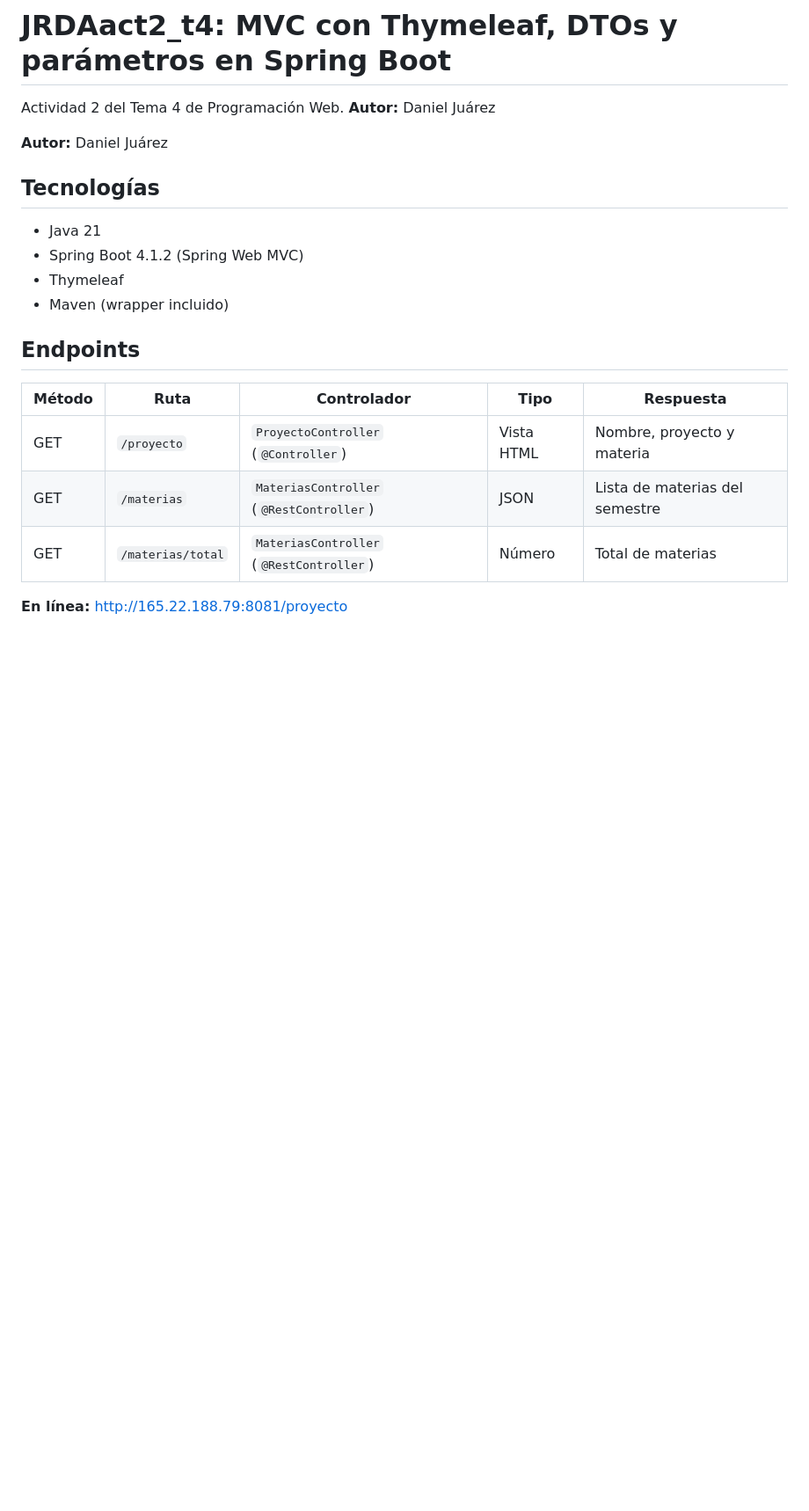
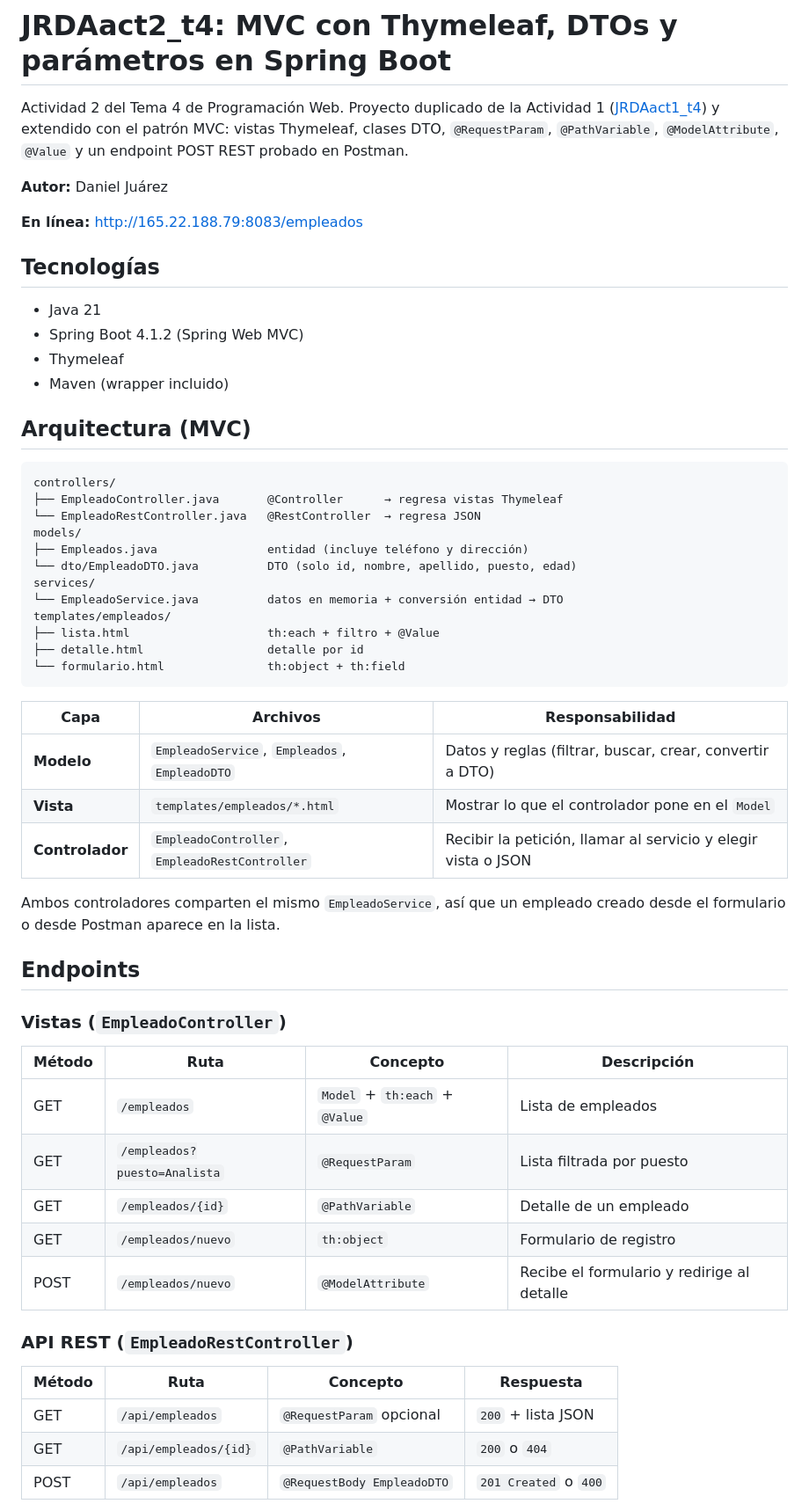
Before and after one commit to DaniielA5/JRDAact2_t4, a Markdown page: README.md, the part around one of its changes. Shown at 88% size. Drawn GitHub-style; blank space fills up the shorter version.

````diff
--- a/README.md
+++ b/README.md
@@ -1,8 +1,10 @@
 # JRDAact2_t4: MVC con Thymeleaf, DTOs y parámetros en Spring Boot
 
-Actividad 2 del Tema 4 de Programación Web. **Autor:** Daniel Juárez
+Actividad 2 del Tema 4 de Programación Web. Proyecto duplicado de la Actividad 1 ([JRDAact1_t4](https://github.com/DaniielA5/JRDAact1_t4)) y extendido con el patrón MVC: vistas Thymeleaf, clases DTO, `@RequestParam`, `@PathVariable`, `@ModelAttribute`, `@Value` y un endpoint POST REST probado en Postman.
 
 **Autor:** Daniel Juárez
+
+**En línea:** http://165.22.188.79:8083/empleados
 
 ## Tecnologías
 - Java 21
@@ -10,12 +12,48 @@ Actividad 2 del Tema 4 de Programación Web. **Autor:** Daniel Juárez
 - Thymeleaf
 - Maven (wrapper incluido)
 
+## Arquitectura (MVC)
+
+```
+controllers/
+├── EmpleadoController.java       @Controller      → regresa vistas Thymeleaf
+└── EmpleadoRestController.java   @RestController  → regresa JSON
+models/
+├── Empleados.java                entidad (incluye teléfono y dirección)
+└── dto/EmpleadoDTO.java          DTO (solo id, nombre, apellido, puesto, edad)
+services/
+└── EmpleadoService.java          datos en memoria + conversión entidad → DTO
+templates/empleados/
+├── lista.html                    th:each + filtro + @Value
+├── detalle.html                  detalle por id
+└── formulario.html               th:object + th:field
+```
+
+| Capa | Archivos | Responsabilidad |
+|---|---|---|
+| **Modelo** | `EmpleadoService`, `Empleados`, `EmpleadoDTO` | Datos y reglas (filtrar, buscar, crear, convertir a DTO) |
+| **Vista** | `templates/empleados/*.html` | Mostrar lo que el controlador pone en el `Model` |
+| **Controlador** | `EmpleadoController`, `EmpleadoRestController` | Recibir la petición, llamar al servicio y elegir vista o JSON |
+
+Ambos controladores comparten el mismo `EmpleadoService`, así que un empleado creado desde el formulario o desde Postman aparece en la lista.
+
 ## Endpoints
 
-| Método | Ruta | Controlador | Tipo | Respuesta |
-|---|---|---|---|---|
-| GET | `/proyecto` | `ProyectoController` (`@Controller`) | Vista HTML | Nombre, proyecto y materia |
-| GET | `/materias` | `MateriasController` (`@RestController`) | JSON | Lista de materias del semestre |
-| GET | `/materias/total` | `MateriasController` (`@RestController`) | Número | Total de materias |
+### Vistas (`EmpleadoController`)
 
-**En línea:** http://165.22.188.79:8081/proyecto
+| Método | Ruta | Concepto | Descripción |
+|---|---|---|---|
+| GET | `/empleados` | `Model` + `th:each` + `@Value` | Lista de empleados |
+| GET | `/empleados?puesto=Analista` | `@RequestParam` | Lista filtrada por puesto |
+| GET | `/empleados/{id}` | `@PathVariable` | Detalle de un empleado |
+| GET | `/empleados/nuevo` | `th:object` | Formulario de registro |
+| POST | `/empleados/nuevo` | `@ModelAttribute` | Recibe el formulario y redirige al detalle |
+
+### API REST (`EmpleadoRestController`)
+
+| Método | Ruta | Concepto | Respuesta |
+|---|---|---|---|
+| GET | `/api/empleados` | `@RequestParam` opcional | `200` + lista JSON |
+| GET | `/api/empleados/{id}` | `@PathVariable` | `200` o `404` |
+| POST | `/api/empleados` | `@RequestBody EmpleadoDTO` | `201 Created` o `400` |
+
````
Also changed, not shown: other parts of README.md (+82 -5 lines), docs/capturas/07-vps-act2.png (added), docs/capturas/08-vps-puertos.png (added).
